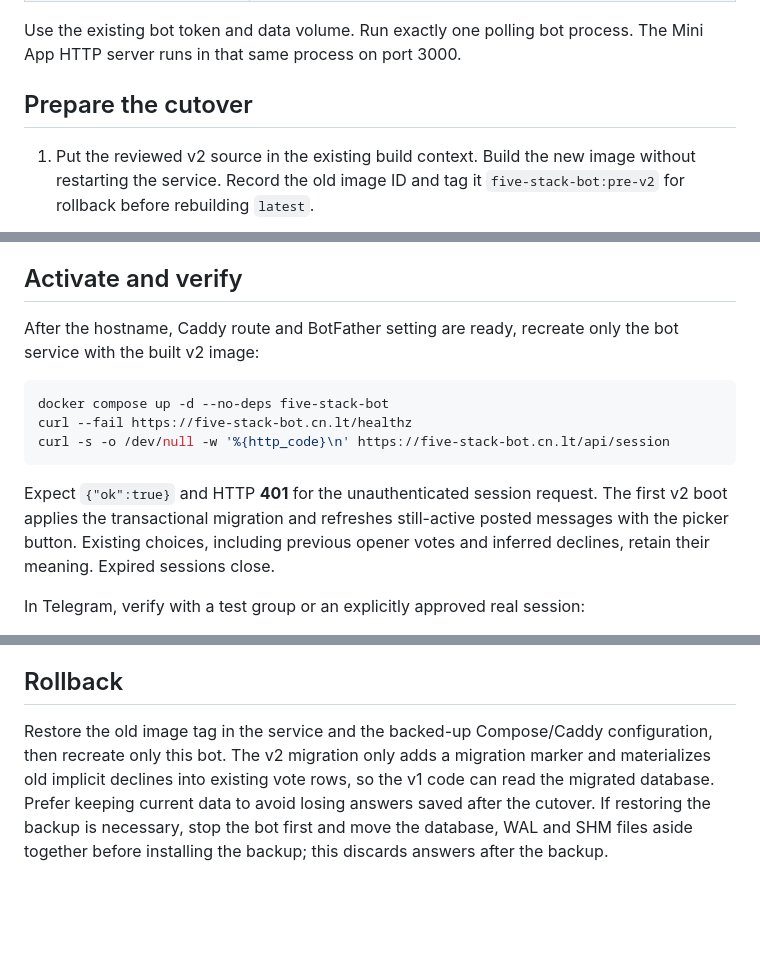
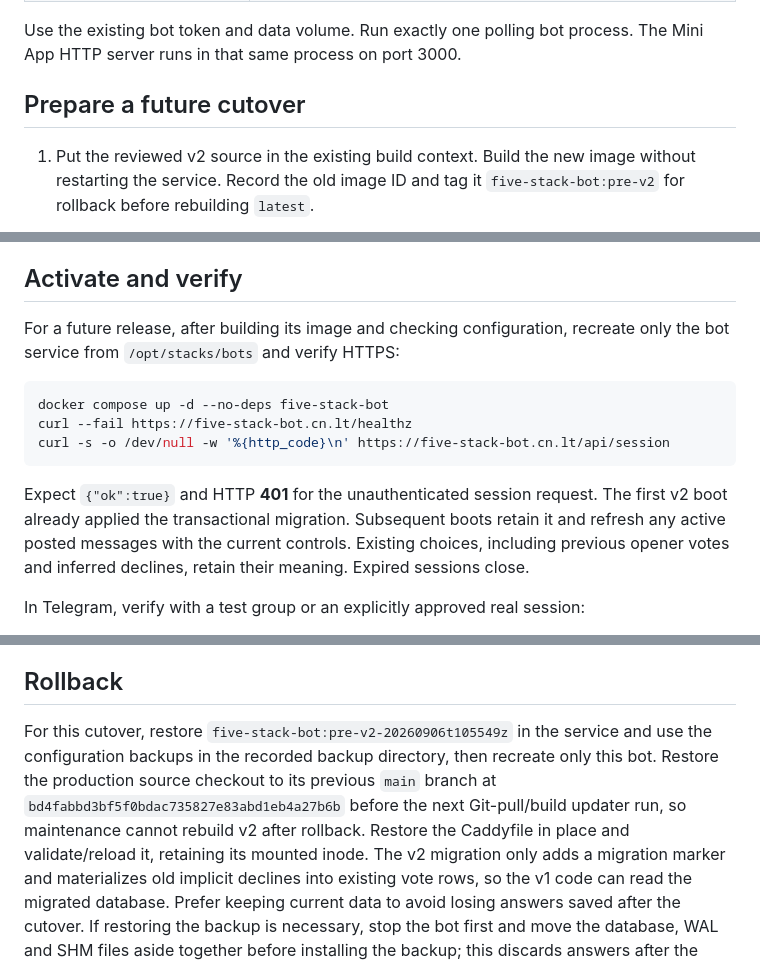
Before and after one commit to Nikamura/five-stack-bot, a Markdown page: deploy/HOMELAB.md, 3 parts joined by grey strips. GitHub-like rendering; blank space fills up the shorter version.

````diff
--- a/deploy/HOMELAB.md
+++ b/deploy/HOMELAB.md
@@ -20,7 +68,7 @@ Read-only inspection on 2026-09-06 confirmed the running bot is
 Use the existing bot token and data volume. Run exactly one polling bot process.
 The Mini App HTTP server runs in that same process on port 3000.
 
-## Prepare the cutover
+## Prepare a future cutover
 
 1. Put the reviewed v2 source in the existing build context. Build the new
    image without restarting the service. Record the old image ID and tag it
@@ -74,8 +122,8 @@ The Mini App HTTP server runs in that same process on port 3000.
 
 ## Activate and verify
 
-After the hostname, Caddy route and BotFather setting are ready, recreate only
-the bot service with the built v2 image:
+For a future release, after building its image and checking configuration,
+recreate only the bot service from `/opt/stacks/bots` and verify HTTPS:
 
 ```sh
 docker compose up -d --no-deps five-stack-bot
@@ -84,9 +132,10 @@ curl -s -o /dev/null -w '%{http_code}\n' https://five-stack-bot.cn.lt/api/sessio
 ```
 
 Expect `{"ok":true}` and HTTP **401** for the unauthenticated session request.
-The first v2 boot applies the transactional migration and refreshes still-active
-posted messages with the picker button. Existing choices, including previous
-opener votes and inferred declines, retain their meaning. Expired sessions close.
+The first v2 boot already applied the transactional migration. Subsequent boots
+retain it and refresh any active posted messages with the current controls.
+Existing choices, including previous opener votes and inferred declines, retain
+their meaning. Expired sessions close.
 
 In Telegram, verify with a test group or an explicitly approved real session:
 
@@ -108,8 +157,13 @@ or tokens in logs, screenshots, URLs, review notes or shell history.
 
 ## Rollback
 
-Restore the old image tag in the service and the backed-up Compose/Caddy
-configuration, then recreate only this bot. The v2 migration only adds a
+For this cutover, restore `five-stack-bot:pre-v2-20260906t105549z` in the service
+and use the configuration backups in the recorded backup directory, then
+recreate only this bot. Restore the production source checkout to its previous
+`main` branch at `bd4fabbd3bf5f0bdac735827e83abd1eb4a27b6b` before the next
+Git-pull/build updater run, so maintenance cannot rebuild v2 after rollback.
+Restore the Caddyfile in place and validate/reload it, retaining its mounted
+inode. The v2 migration only adds a
 migration marker and materializes old implicit declines into existing vote
 rows, so the v1 code can read the migrated database. Prefer keeping current
 data to avoid losing answers saved after the cutover. If restoring the backup
````
Also changed, not shown: other parts of deploy/HOMELAB.md (+53 -5 lines), PRD.md (+1 -1 lines), README.md (+1 -1 lines).
